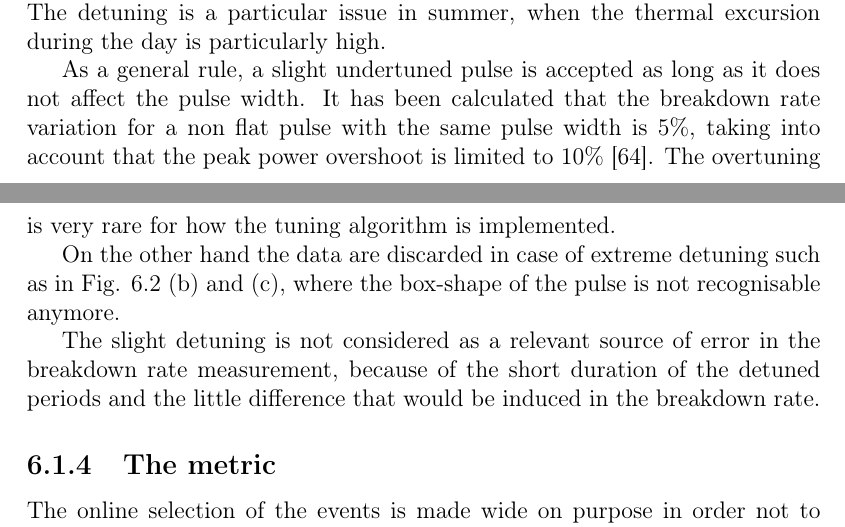
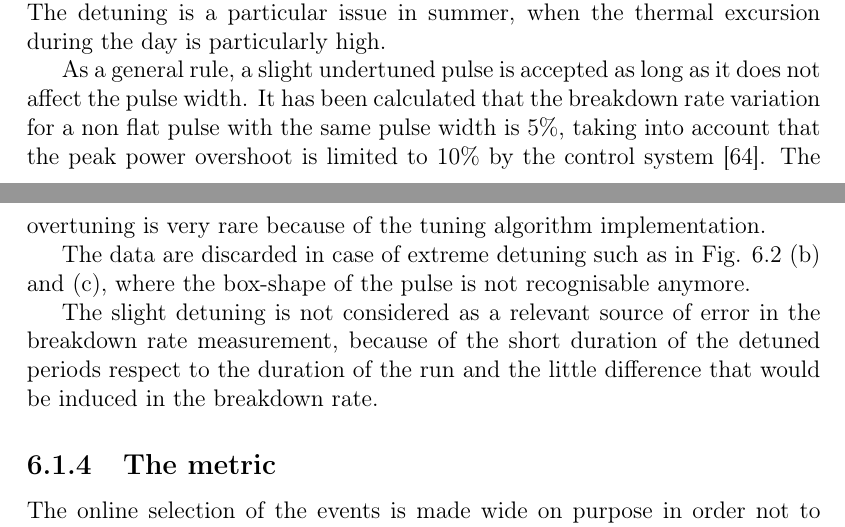
Before and after one commit to esenes/Master-thesis, a LaTeX thesis (thesis.tex, which reads body/chapter4.tex): two parts of pages 51 and 52 of 84, joined at a grey line, cut so that both start at the same text. Compiled offline with pdfLaTeX.

Commit message:
Frank's corrections and fixies chap6_2

```diff
--- a/body/chapter4.tex
+++ b/body/chapter4.tex
@@ -67,11 +67,11 @@ A common operational issue is the detuning of the pulse compressor, that provoke
 
 The origin of the detuning is the difference of the total volume of the pulse compressor's cavities. This is controlled changing the cooling water temperature, but as any other thermal system this needs time for the regulation \cite{Woolley:CWS2016}. The detuning is a particular issue in summer, when the thermal excursion during the day is particularly high.
 
-As a general rule, a slight undertuned pulse is accepted as long as it does not affect the pulse width. It has been calculated that the breakdown rate variation for a non flat pulse with the same pulse width is 5\%, taking into account that the peak power overshoot is limited to 10\% \cite{Frank:PC}.  The overtuning is very rare for how the tuning algorithm is implemented.
+As a general rule, a slight undertuned pulse is accepted as long as it does not affect the pulse width. It has been calculated that the breakdown rate variation for a non flat pulse with the same pulse width is 5\%, taking into account that the peak power overshoot is limited to 10\% by the control system~\cite{Frank:PC}.  The overtuning is very rare because of the tuning algorithm implementation.
 
-On the other hand the data are discarded in case of extreme detuning such as in Fig. \ref{detuning_fig} (b) and (c), where the box-shape of the pulse is not recognisable anymore.
+The data are discarded in case of extreme detuning such as in Fig. \ref{detuning_fig} (b) and (c), where the box-shape of the pulse is not recognisable anymore.
 
-The slight detuning is not considered as a relevant source of error in the breakdown rate measurement,  because of the short duration of the detuned periods and the little difference that would be induced in the breakdown rate.
+The slight detuning is not considered as a relevant source of error in the breakdown rate measurement,  because of the short duration of the detuned periods respect to the duration of the run and the little difference that would be induced in the breakdown rate.
 
 
 
```
